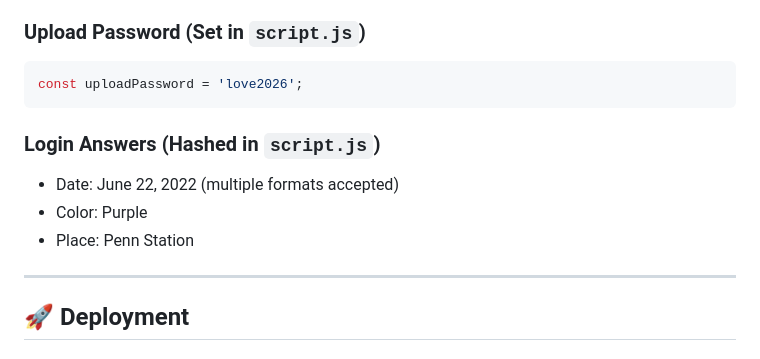
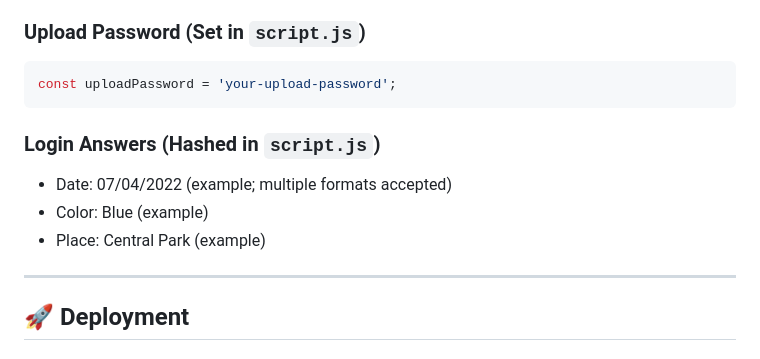
Before and after one commit to 9bitbin/valentinesday2026.github.io, a Markdown page: README.md, the part around the change. Drawn GitHub-style.

Commit message:
docs: replace real credentials with samples

````diff
--- a/README.md
+++ b/README.md
@@ -286,13 +286,13 @@ const SUPABASE_ANON_KEY = 'YOUR_SUPABASE_ANON_KEY';
 
 ### **Upload Password** (Set in `script.js`)
 ```javascript
-const uploadPassword = 'love2026';
+const uploadPassword = 'your-upload-password';
 ```
 
 ### **Login Answers** (Hashed in `script.js`)
-- Date: June 22, 2022 (multiple formats accepted)
-- Color: Purple
-- Place: Penn Station
+- Date: 07/04/2022 (example; multiple formats accepted)
+- Color: Blue (example)
+- Place: Central Park (example)
 
 ---
 
````
